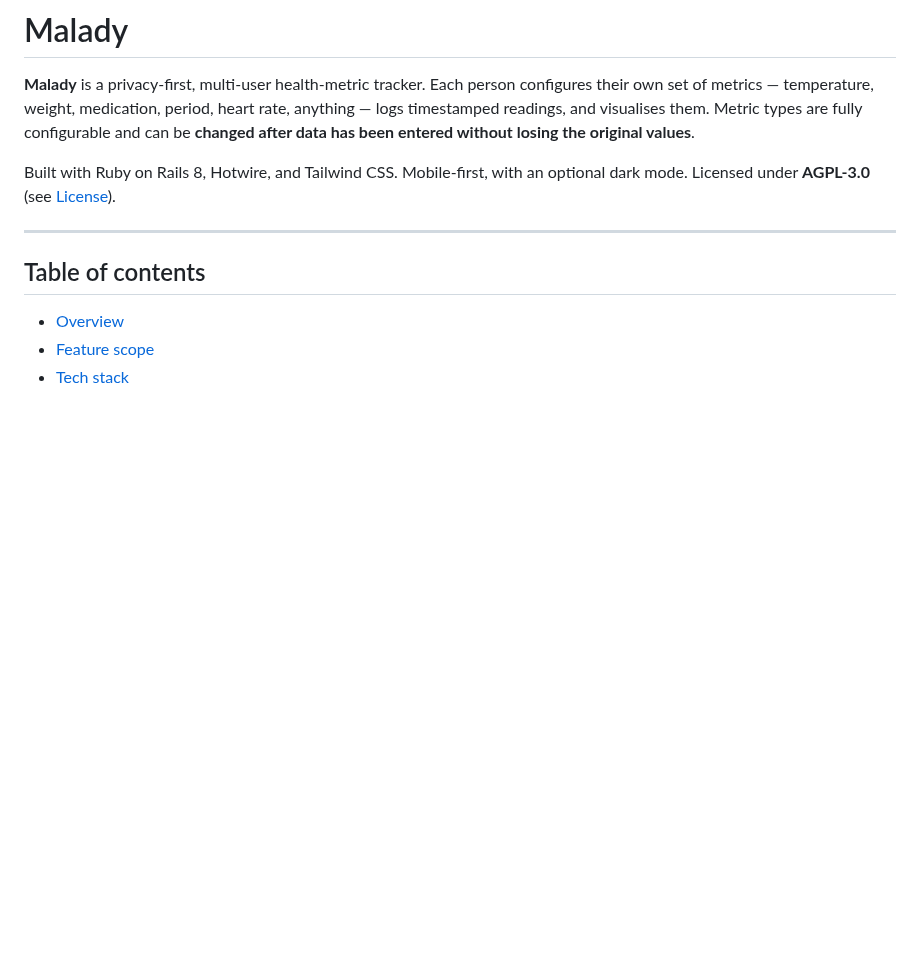
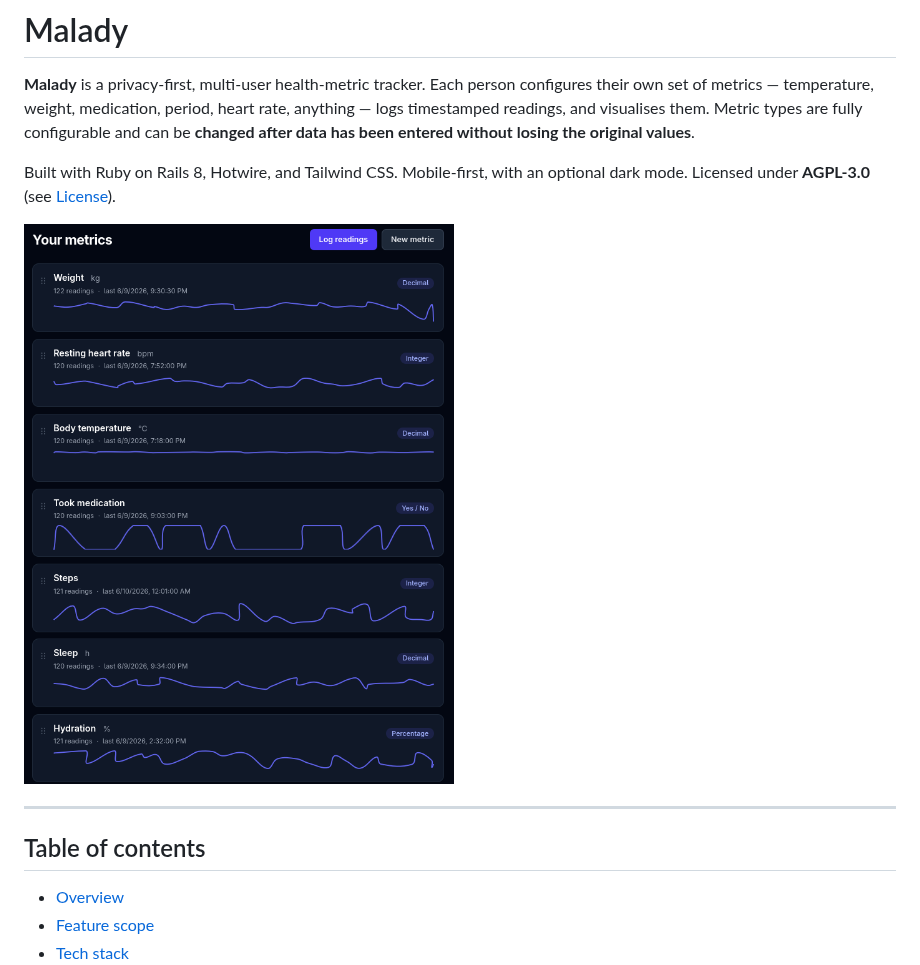
Before and after one commit to zonque/malady, a Markdown page: README.md, the part around the change. GitHub-like rendering; pictures changed too: screenshots/dashboard.png (added); blank space fills up the shorter version.

Commit message:
Add screenshot

```diff
--- a/README.md
+++ b/README.md
@@ -8,6 +8,8 @@ without losing the original values**.
 
 Built with Ruby on Rails 8, Hotwire, and Tailwind CSS. Mobile-first, with an
 optional dark mode. Licensed under **AGPL-3.0** (see [License](#license)).
+
+![Malady dashboard](screenshots/dashboard.png)
 
 ---
 
```
